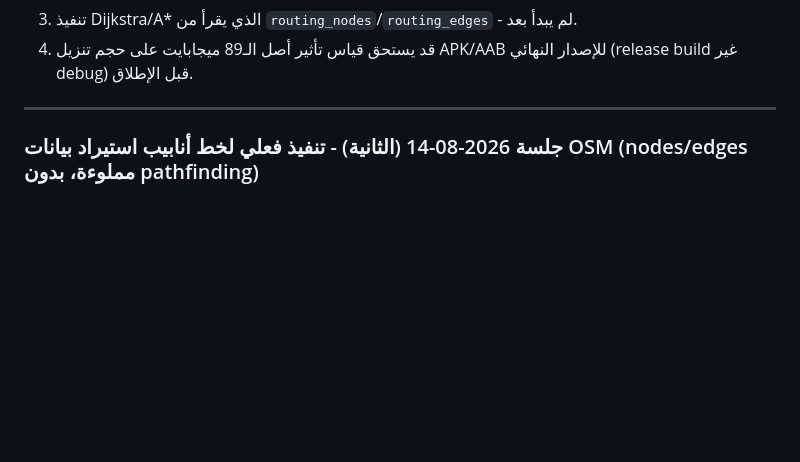
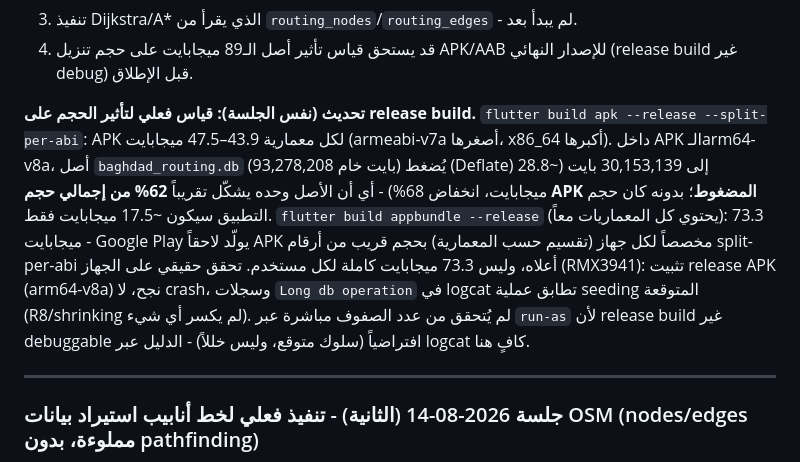
Before and after one commit to OptisecDev/iraq_cycling, a Markdown page: PROJECT_STATE.md, the part around the change. Rendered like a GitHub page; blank space fills up the shorter version.

Commit message:
Log measured release build size impact of the routing graph asset
Documents the actual numbers: per-ABI release APKs (43.9-47.5 MiB),
the routing db compressing from 89 MiB raw to ~28.8 MiB (68%) inside
the APK (~62% of total compressed app size), and a real-device sanity
check confirming the release (R8-shrunk) build still seeds correctly.

Co-Authored-By: Claude Sonnet 5 <noreply@anthropic.com>

```diff
--- a/PROJECT_STATE.md
+++ b/PROJECT_STATE.md
@@ -106,6 +106,22 @@ baghdad_routing.db` (~89 ميجابايت) **غير** مضاف لـ`.gitignore`
    لم يبدأ بعد.
 4. قد يستحق قياس تأثير أصل الـ89 ميجابايت على حجم تنزيل APK/AAB
    للإصدار النهائي (release build غير debug) قبل الإطلاق.
+
+**تحديث (نفس الجلسة): قياس فعلي لتأثير الحجم على release build.**
+`flutter build apk --release --split-per-abi`: APK لكل معمارية
+43.9–47.5 ميجابايت (armeabi-v7a أصغرها، x86_64 أكبرها). داخل APK
+الـarm64-v8a، أصل `baghdad_routing.db` (93,278,208 بايت خام) يُضغط
+(Deflate) إلى 30,153,139 بايت (~28.8 ميجابايت، انخفاض 68%) - أي أن
+الأصل وحده يشكّل تقريباً **62% من إجمالي حجم APK المضغوط**؛ بدونه كان
+حجم التطبيق سيكون ~17.5 ميجابايت فقط. `flutter build appbundle
+--release` (يحتوي كل المعماريات معاً): 73.3 ميجابايت - Google Play
+يولّد لاحقاً APK مخصصاً لكل جهاز (تقسيم حسب المعمارية) بحجم قريب من
+أرقام split-per-abi أعلاه، وليس 73.3 ميجابايت كاملة لكل مستخدم.
+تحقق حقيقي على الجهاز (RMX3941): تثبيت release APK (arm64-v8a) نجح،
+لا crash، وسجلات `Long db operation` في logcat تطابق عملية seeding
+المتوقعة (R8/shrinking لم يكسر أي شيء). لم يُتحقق من عدد الصفوف مباشرة
+عبر `run-as` لأن release build غير debuggable افتراضياً (سلوك متوقع،
+وليس خللاً) - الدليل عبر logcat كافٍ هنا.
 
 ---
 
```
